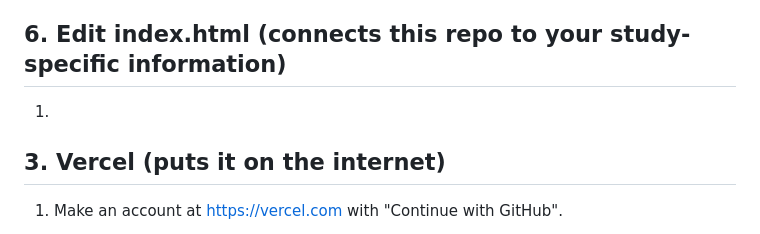
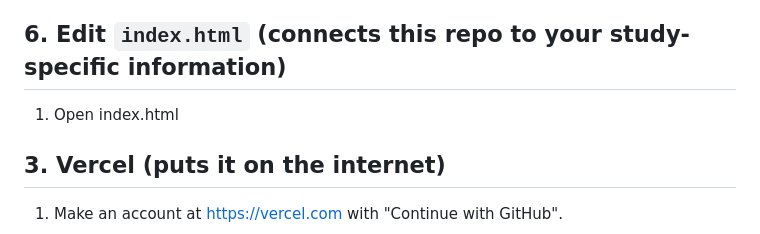
Before and after one commit to ilonabass/hpl-study-LB-TEMPLATE, a Markdown page: SETUP.md, the part around the change. GitHub-like rendering.

```diff
--- a/SETUP.md
+++ b/SETUP.md
@@ -121,9 +121,9 @@ This stores participant IDs, condition assignments, and the shared chatbot cache
 2. In the side menu, click API Keys, then Create New Secret Key in the top-right. Name, project, and expiration are up to you; make sure Permissions are set to All. NOTE: You'll need to have billing set up and at least a few dollars added to your account.
 3. Click Create Secret Key. **Paste this into your Excel spreadsheet next to `OPENAI_API_KEY`.** NOTE: Once you close this window, you WILL NOT be able to view this secret key again.
 
-## 6. Edit index.html (connects this repo to your study-specific information)
+## 6. Edit `index.html` (connects this repo to your study-specific information)
 
-1.
+1. Open index.html
 
 ## 3. Vercel (puts it on the internet)
 
```
